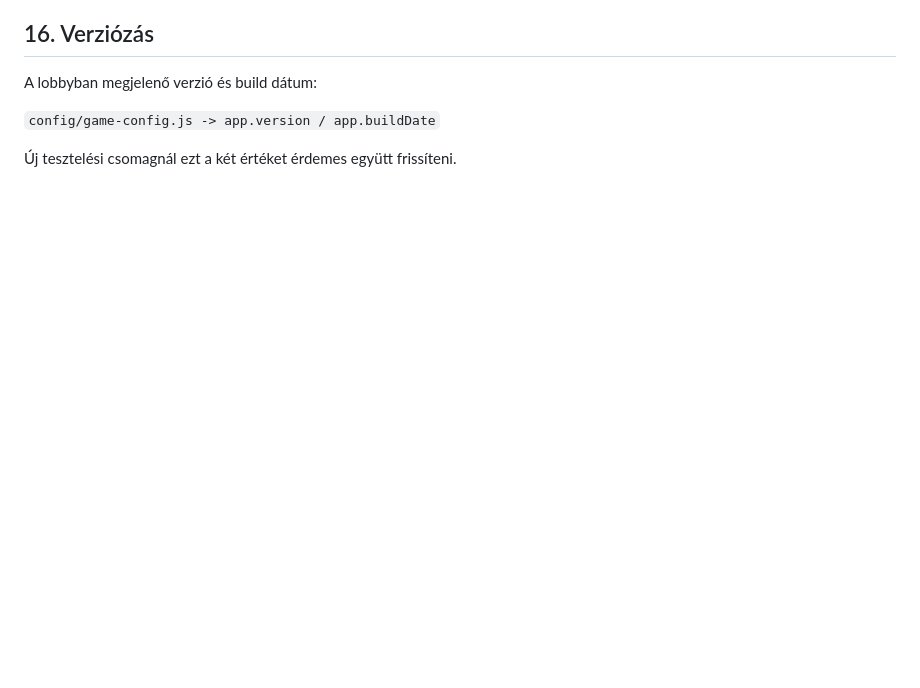
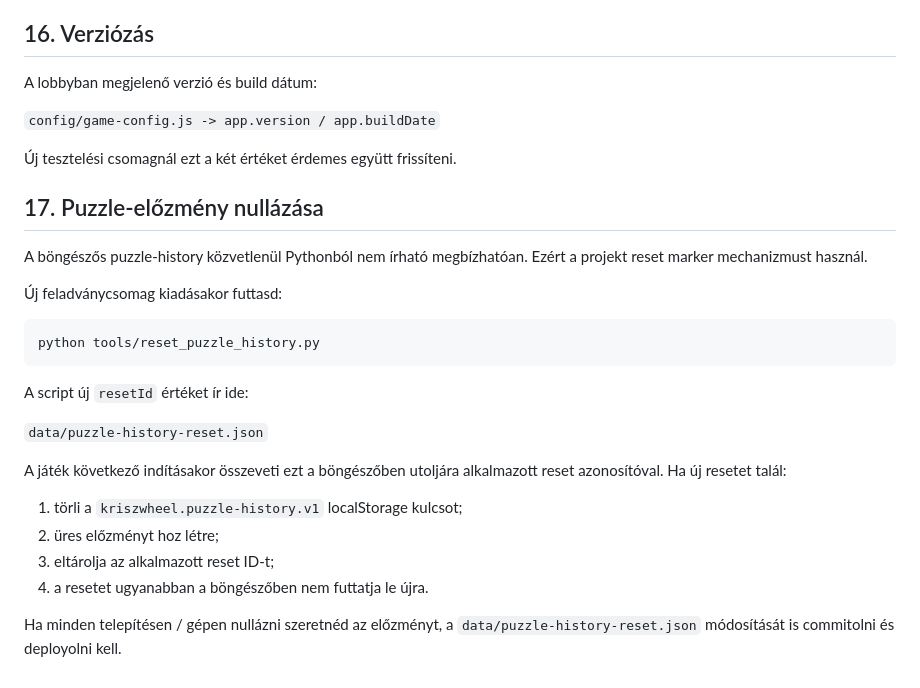
Before and after one commit to goli2hun/kriszwheel, a Markdown page: docs/DEVELOPMENT.md, the part around the change. Drawn GitHub-style; blank space fills up the shorter version.

Commit message:
Document puzzle history reset script

````diff
--- a/docs/DEVELOPMENT.md
+++ b/docs/DEVELOPMENT.md
@@ -249,3 +249,30 @@ A lobbyban megjelenő verzió és build dátum:
 `config/game-config.js -> app.version / app.buildDate`
 
 Új tesztelési csomagnál ezt a két értéket érdemes együtt frissíteni.
+
+
+## 17. Puzzle-előzmény nullázása
+
+A böngészős puzzle-history közvetlenül Pythonból nem írható megbízhatóan.
+Ezért a projekt reset marker mechanizmust használ.
+
+Új feladványcsomag kiadásakor futtasd:
+
+```powershell
+python tools/reset_puzzle_history.py
+```
+
+A script új `resetId` értéket ír ide:
+
+`data/puzzle-history-reset.json`
+
+A játék következő indításakor összeveti ezt a böngészőben utoljára alkalmazott
+reset azonosítóval. Ha új resetet talál:
+
+1. törli a `kriszwheel.puzzle-history.v1` localStorage kulcsot;
+2. üres előzményt hoz létre;
+3. eltárolja az alkalmazott reset ID-t;
+4. a resetet ugyanabban a böngészőben nem futtatja le újra.
+
+Ha minden telepítésen / gépen nullázni szeretnéd az előzményt, a
+`data/puzzle-history-reset.json` módosítását is commitolni és deployolni kell.
````
